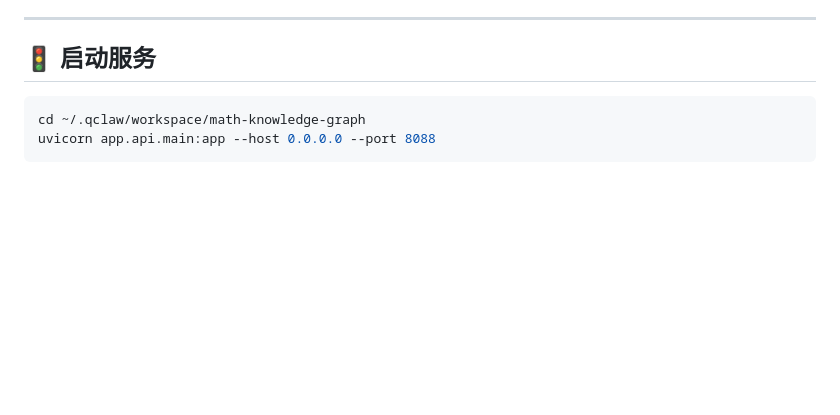
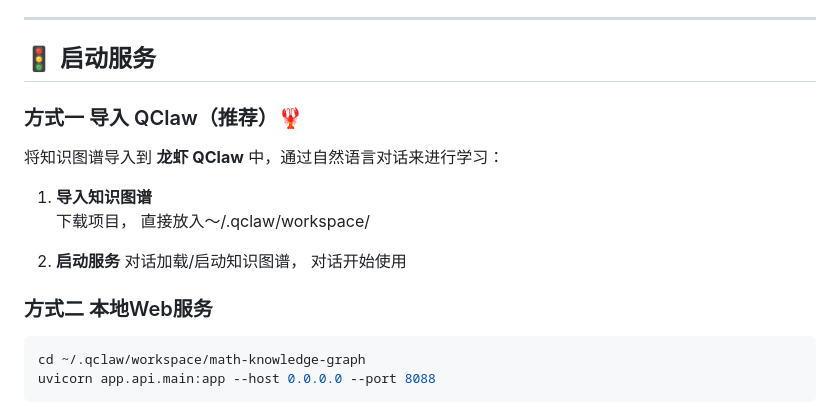
Before and after one commit to Jia-Yee/math-knowledge-graph, a Markdown page: README.md, the part around the change. Drawn GitHub-style; blank space fills up the shorter version.

````diff
--- a/README.md
+++ b/README.md
@@ -147,6 +147,20 @@
 
 ## 🚦 启动服务
 
+### 方式一 导入 QClaw（推荐）🦞
+
+将知识图谱导入到 **龙虾 QClaw** 中，通过自然语言对话来进行学习：
+
+1. **导入知识图谱**
+   下载项目， 直接放入～/.qclaw/workspace/
+
+
+2. **启动服务**
+   对话加载/启动知识图谱，
+   对话开始使用
+
+### 方式二 本地Web服务
+
 ```bash
 cd ~/.qclaw/workspace/math-knowledge-graph
 uvicorn app.api.main:app --host 0.0.0.0 --port 8088
````
